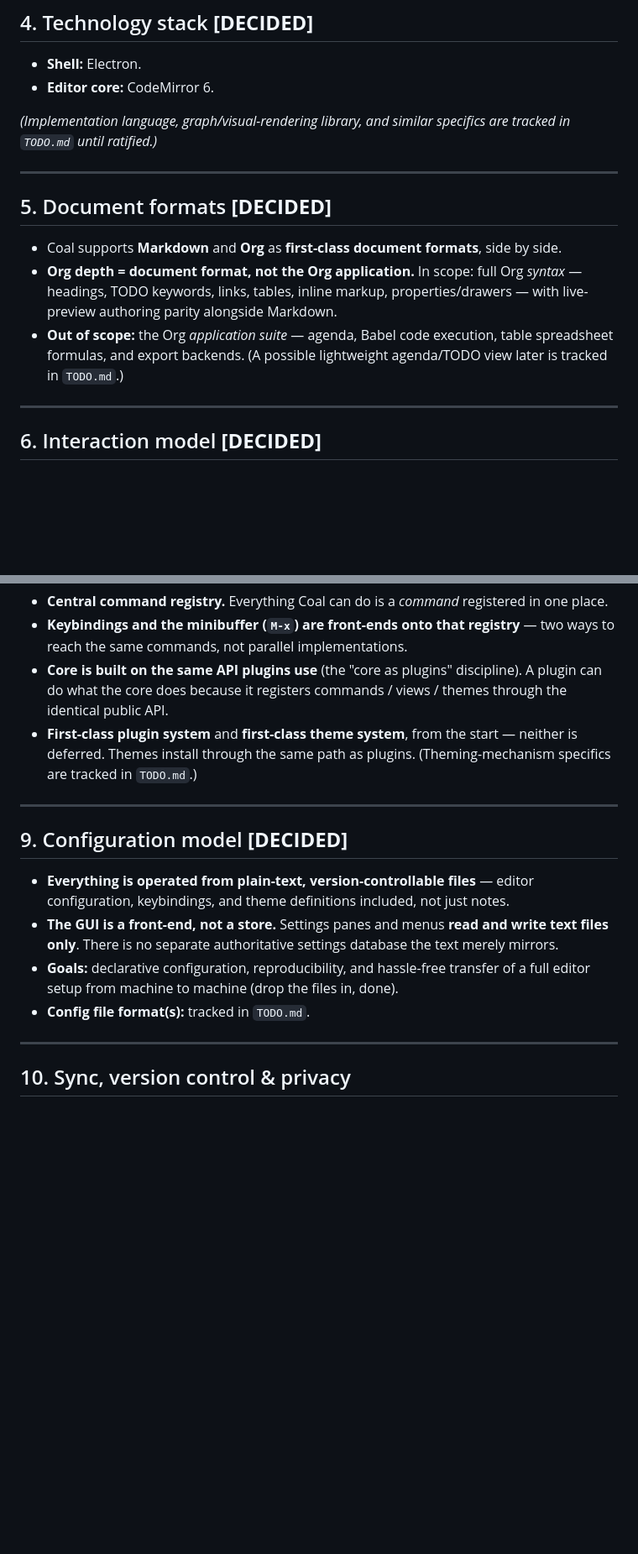
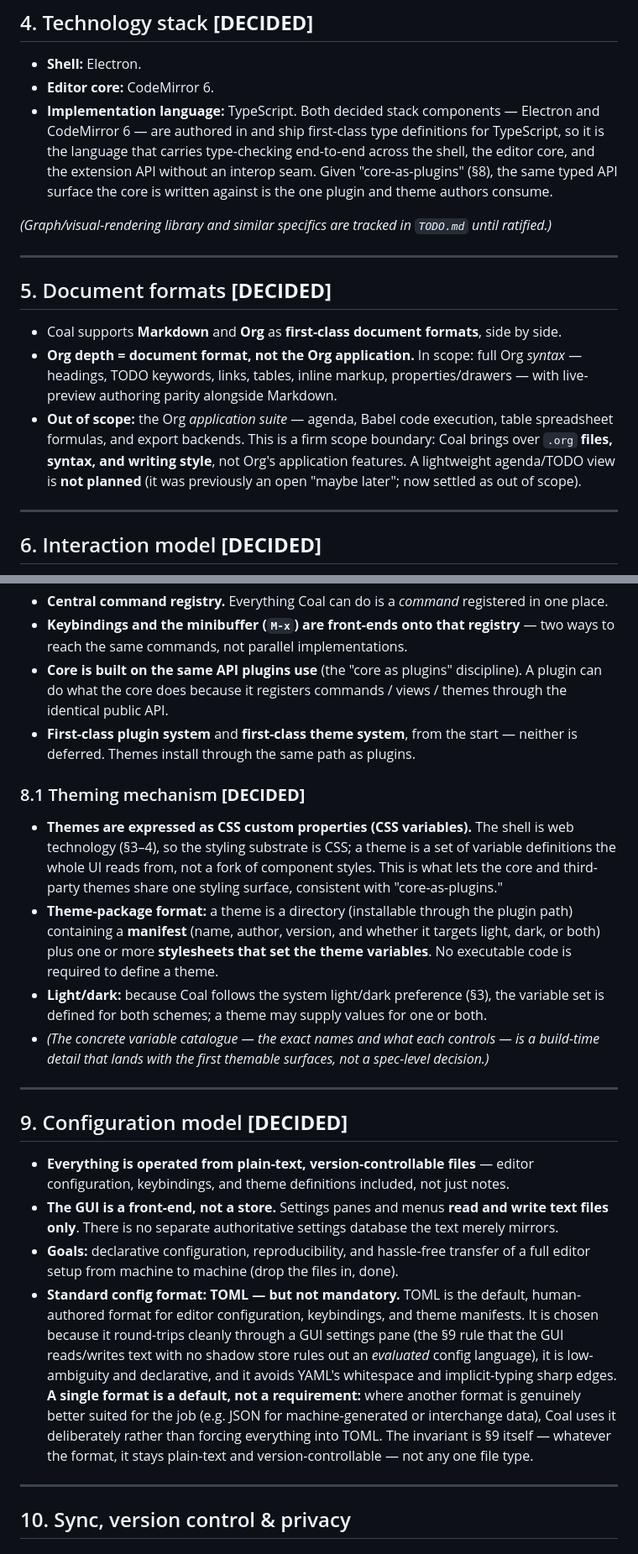
Before and after one commit to gatherer1311/coal, a Markdown page: SPEC.md, 2 parts joined by grey strips. Shown at 84% size. GitHub-like rendering; blank space fills up the shorter version.

Commit message:
Ratify open design items: language, theming, config format, Org scope
Move four now-decided TODO items into SPEC.md, each justified from
principles already ratified in the spec (convergent, not derived):

- Implementation language -> TypeScript (SPEC §4). Both decided stack
  components (Electron, CodeMirror 6) are TS-native; type-checking runs
  end-to-end across shell, editor core, and plugin API with no interop
  seam.
- Theming mechanism -> CSS custom properties (SPEC §8.1). Theme = a
  directory with a manifest + variable-setting stylesheets, installed via
  the plugin path; no executable code required.
- Config format -> TOML as the standard/default (SPEC §9), explicitly
  not mandatory: best-suited format per job (e.g. JSON) is allowed. The
  invariant is §9 (plain-text, version-controllable), not one file type.
- Org scope -> firm boundary: .org files, syntax, and writing style only;
  the lightweight agenda/TODO view is not planned (SPEC §5).

TODO.md: check off the four items; clarify the graph-library choice is
blocked on a graph view being scoped. Adds matching decision-log rows.

Co-Authored-By: Claude Opus 4.8 <noreply@anthropic.com>
Claude-Session: https://claude.ai/code/session_012fzZ5RLYdJSNN4p6ncLRw9

```diff
--- a/SPEC.md
+++ b/SPEC.md
@@ -88,9 +88,13 @@ Non-negotiables. Every downstream decision must be consistent with them.
 
 - **Shell:** Electron.
 - **Editor core:** CodeMirror 6.
+- **Implementation language:** TypeScript. Both decided stack components — Electron and
+  CodeMirror 6 — are authored in and ship first-class type definitions for TypeScript, so it is
+  the language that carries type-checking end-to-end across the shell, the editor core, and the
+  extension API without an interop seam. Given "core-as-plugins" (§8), the same typed API surface
+  the core is written against is the one plugin and theme authors consume.
 
-_(Implementation language, graph/visual-rendering library, and similar specifics are tracked in
-`TODO.md` until ratified.)_
+_(Graph/visual-rendering library and similar specifics are tracked in `TODO.md` until ratified.)_
 
 ---
 
@@ -101,8 +105,9 @@ _(Implementation language, graph/visual-rendering library, and similar specifics
   headings, TODO keywords, links, tables, inline markup, properties/drawers — with live-preview
   authoring parity alongside Markdown.
 - **Out of scope:** the Org *application suite* — agenda, Babel code execution, table spreadsheet
-  formulas, and export backends. (A possible lightweight agenda/TODO view later is tracked in
-  `TODO.md`.)
+  formulas, and export backends. This is a firm scope boundary: Coal brings over `.org` **files,
+  syntax, and writing style**, not Org's application features. A lightweight agenda/TODO view is
+  **not planned** (it was previously an open "maybe later"; now settled as out of scope).
 
 ---
 
@@ -139,8 +144,22 @@ One substrate, several front-ends.
   what the core does because it registers commands / views / themes through the identical public
   API.
 - **First-class plugin system** and **first-class theme system**, from the start — neither is
-  deferred. Themes install through the same path as plugins. (Theming-mechanism specifics are
-  tracked in `TODO.md`.)
+  deferred. Themes install through the same path as plugins.
+
+### 8.1 Theming mechanism **[DECIDED]**
+
+- **Themes are expressed as CSS custom properties (CSS variables).** The shell is web technology
+  (§3–4), so the styling substrate is CSS; a theme is a set of variable definitions the whole UI
+  reads from, not a fork of component styles. This is what lets the core and third-party themes
+  share one styling surface, consistent with "core-as-plugins."
+- **Theme-package format:** a theme is a directory (installable through the plugin path) containing
+  a **manifest** (name, author, version, and whether it targets light, dark, or both) plus one or
+  more **stylesheets that set the theme variables**. No executable code is required to define a
+  theme.
+- **Light/dark:** because Coal follows the system light/dark preference (§3), the variable set is
+  defined for both schemes; a theme may supply values for one or both.
+- _(The concrete variable catalogue — the exact names and what each controls — is a build-time
+  detail that lands with the first themable surfaces, not a spec-level decision.)_
 
 ---
 
@@ -152,7 +171,15 @@ One substrate, several front-ends.
   only**. There is no separate authoritative settings database the text merely mirrors.
 - **Goals:** declarative configuration, reproducibility, and hassle-free transfer of a full editor
   setup from machine to machine (drop the files in, done).
-- **Config file format(s):** tracked in `TODO.md`.
+- **Standard config format: TOML — but not mandatory.** TOML is the default, human-authored format
+  for editor configuration, keybindings, and theme manifests. It is chosen because it round-trips
+  cleanly through a GUI settings pane (the §9 rule that the GUI reads/writes text with no shadow
+  store rules out an *evaluated* config language), it is low-ambiguity and declarative, and it
+  avoids YAML's whitespace and implicit-typing sharp edges. **A single format is a default, not a
+  requirement:** where another format is genuinely better suited for the job (e.g. JSON for
+  machine-generated or interchange data), Coal uses it deliberately rather than forcing everything
+  into TOML. The invariant is §9 itself — whatever the format, it stays plain-text and
+  version-controllable — not any one file type.
 
 ---
 
```
Also changed, not shown: other parts of SPEC.md (+4 -0 lines), TODO.md (+10 -5 lines).
